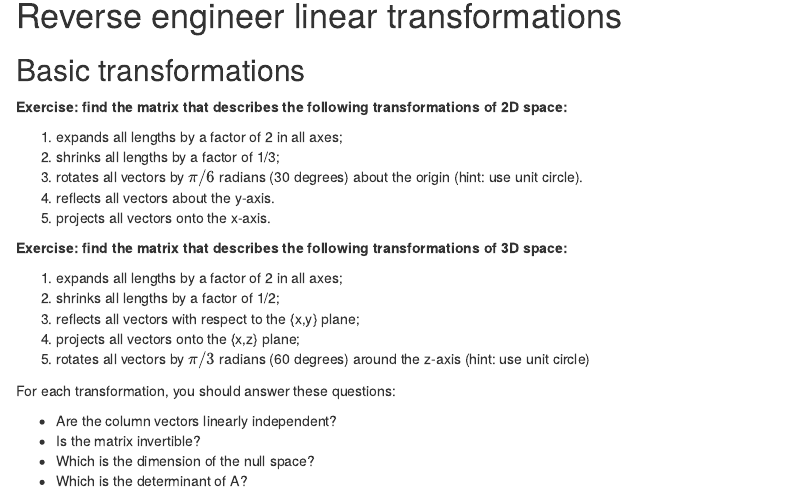
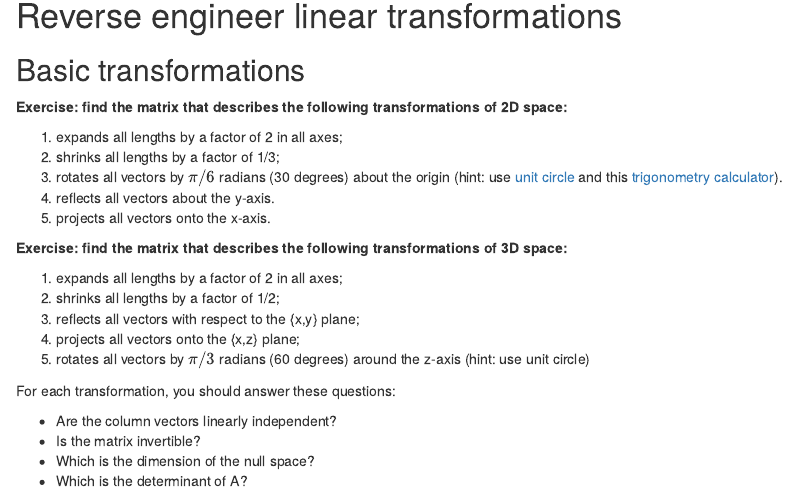
Before and after one commit to massonix/math_teaching, an R Markdown document (notebooks/1-linear_transformations.Rmd): the page in a window 1100 px wide, from 3090 px down. Rendered offline with R 4.5, knitr and Pandoc, with nearby package versions; drawn as R Markdown's standard HTML page in place of the format the file asks for; some code elsewhere in the file could not run offline.

Commit message:
added link to unit circle wiki and trigonometric calculator

```diff
--- a/notebooks/1-linear_transformations.Rmd
+++ b/notebooks/1-linear_transformations.Rmd
@@ -170,7 +170,7 @@ After this, you should realize two important connections:
 
 1. expands all lengths by a factor of 2 in all axes;
 2. shrinks all lengths by a factor of 1/3;
-3. rotates all vectors by $\pi/6$ radians (30 degrees) about the origin (hint: use unit circle).
+3. rotates all vectors by $\pi/6$ radians (30 degrees) about the origin (hint: use [unit circle](https://en.wikipedia.org/wiki/Unit_circle) and this [trigonometry calculator](https://www.rapidtables.com/calc/math/trigonometry-calculator.html)).
 4. reflects all vectors about the y-axis.
 5. projects all vectors onto the x-axis.
 
```
